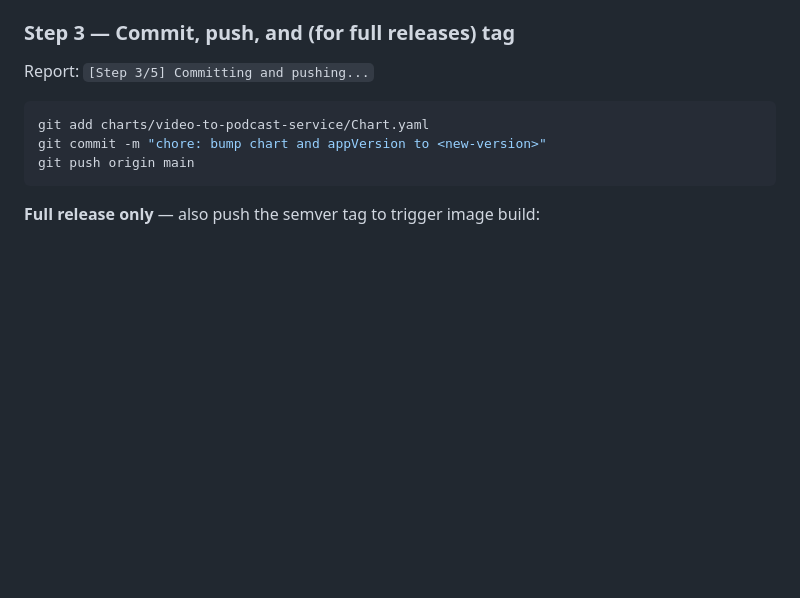
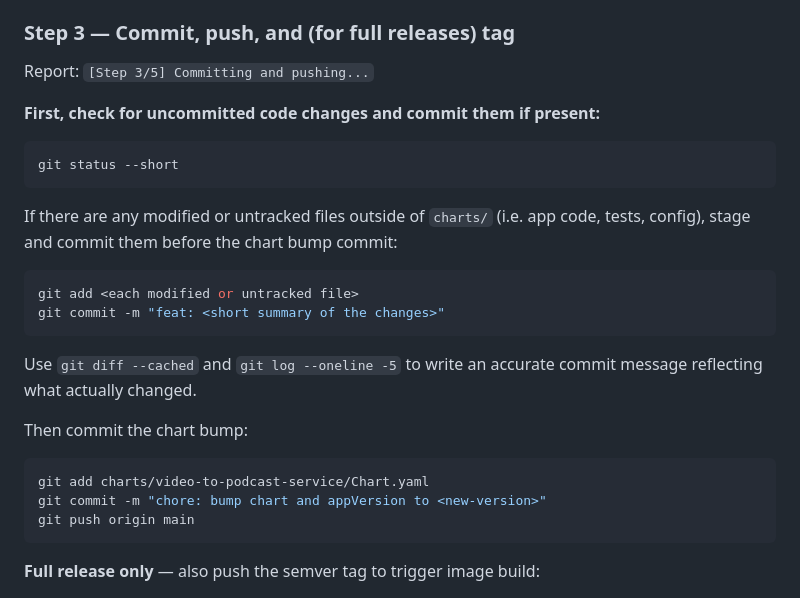
Before and after one commit to jo-hoe/video-to-podcast-service, a Markdown page: .claude/agents/release.md, the part around the change. Rendered like a GitHub page; blank space fills up the shorter version.

Commit message:
chore: ensure release agent commits code changes before chart bump

````diff
--- a/.claude/agents/release.md
+++ b/.claude/agents/release.md
@@ -55,6 +55,20 @@ Report: `[Step 2/5] ✓ Chart.yaml updated`
 
 Report: `[Step 3/5] Committing and pushing...`
 
+**First, check for uncommitted code changes and commit them if present:**
+```bash
+git status --short
+```
+
+If there are any modified or untracked files outside of `charts/` (i.e. app code, tests, config), stage and commit them before the chart bump commit:
+```bash
+git add <each modified or untracked file>
+git commit -m "feat: <short summary of the changes>"
+```
+
+Use `git diff --cached` and `git log --oneline -5` to write an accurate commit message reflecting what actually changed.
+
+Then commit the chart bump:
 ```bash
 git add charts/video-to-podcast-service/Chart.yaml
 git commit -m "chore: bump chart and appVersion to <new-version>"
````
